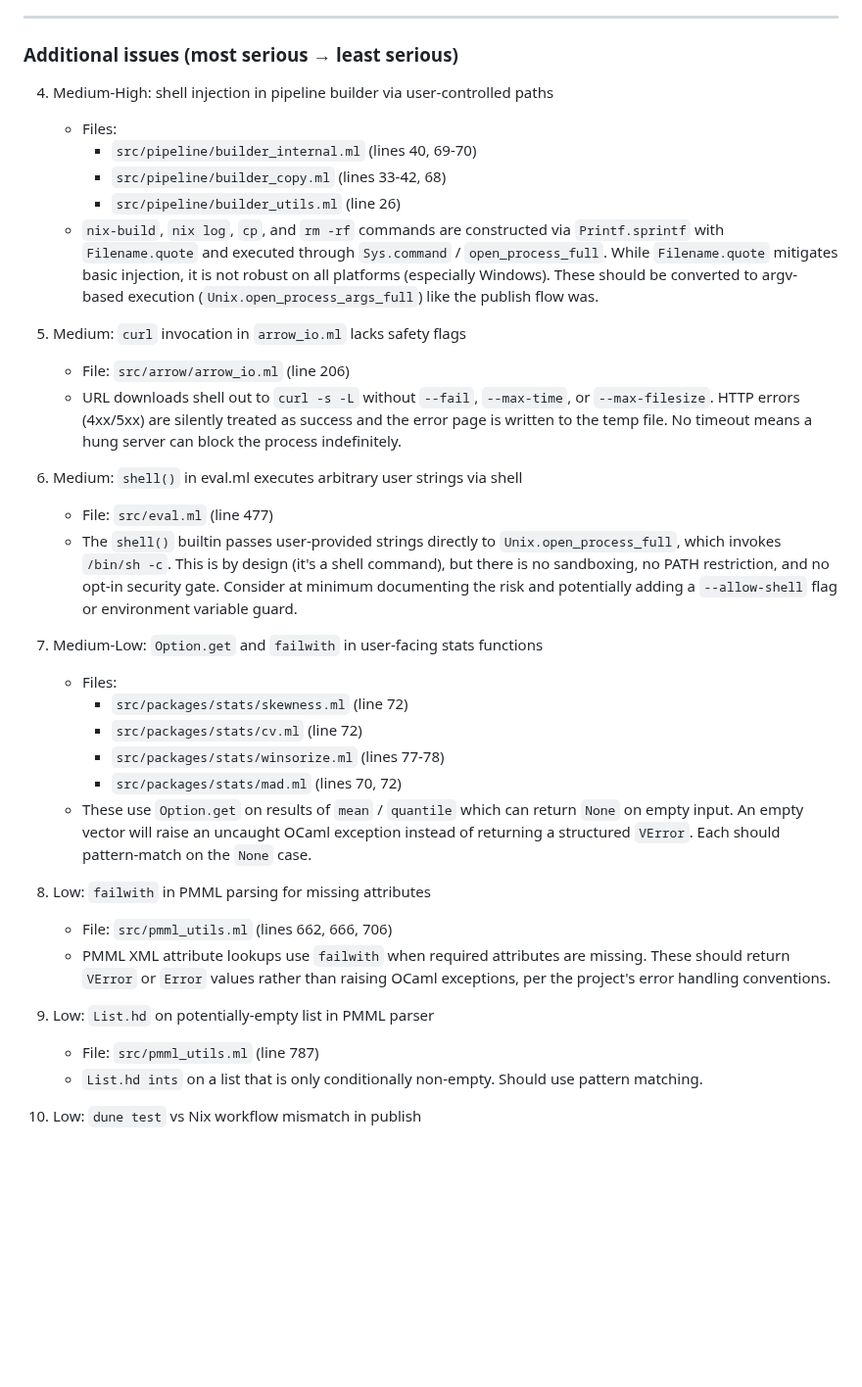
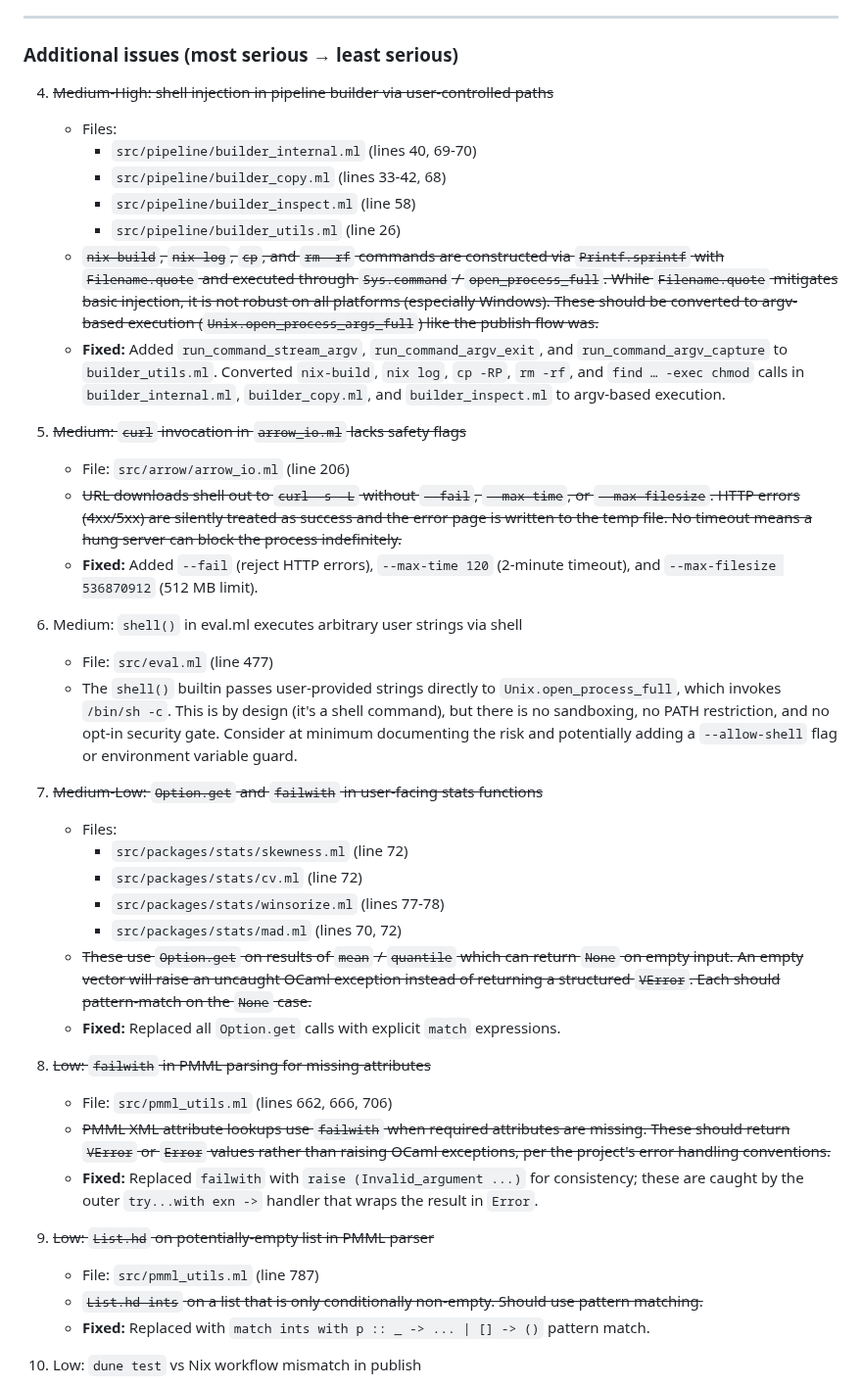
Before and after one commit to b-rodrigues/tlang, a Markdown page: spec-files/debug-for-release.md, the part around one of its changes. Shown at 98% size. Drawn GitHub-style; blank space fills up the shorter version.

Commit message:
docs: update debug-for-release.md with strikethroughs for all newly fixed items
Agent-Logs-Url: https://github.com/b-rodrigues/tlang/sessions/c0cef8fb-8084-40cf-9d77-abefef6fb4f6

Co-authored-by: b-rodrigues <2998834+b-rodrigues@users.noreply.github.com>

```diff
--- a/spec-files/debug-for-release.md
+++ b/spec-files/debug-for-release.md
@@ -25,36 +25,42 @@ Before the next release, these are the main issues I found during a static revie
 
 ### Additional issues (most serious → least serious)
 
-4. Medium-High: shell injection in pipeline builder via user-controlled paths
+4. ~~Medium-High: shell injection in pipeline builder via user-controlled paths~~
    - Files:
      - `src/pipeline/builder_internal.ml` (lines 40, 69-70)
      - `src/pipeline/builder_copy.ml` (lines 33-42, 68)
+     - `src/pipeline/builder_inspect.ml` (line 58)
      - `src/pipeline/builder_utils.ml` (line 26)
-   - `nix-build`, `nix log`, `cp`, and `rm -rf` commands are constructed via `Printf.sprintf` with `Filename.quote` and executed through `Sys.command` / `open_process_full`. While `Filename.quote` mitigates basic injection, it is not robust on all platforms (especially Windows). These should be converted to argv-based execution (`Unix.open_process_args_full`) like the publish flow was.
+   - ~~`nix-build`, `nix log`, `cp`, and `rm -rf` commands are constructed via `Printf.sprintf` with `Filename.quote` and executed through `Sys.command` / `open_process_full`. While `Filename.quote` mitigates basic injection, it is not robust on all platforms (especially Windows). These should be converted to argv-based execution (`Unix.open_process_args_full`) like the publish flow was.~~
+   - **Fixed:** Added `run_command_stream_argv`, `run_command_argv_exit`, and `run_command_argv_capture` to `builder_utils.ml`. Converted `nix-build`, `nix log`, `cp -RP`, `rm -rf`, and `find … -exec chmod` calls in `builder_internal.ml`, `builder_copy.ml`, and `builder_inspect.ml` to argv-based execution.
 
-5. Medium: `curl` invocation in `arrow_io.ml` lacks safety flags
+5. ~~Medium: `curl` invocation in `arrow_io.ml` lacks safety flags~~
    - File: `src/arrow/arrow_io.ml` (line 206)
-   - URL downloads shell out to `curl -s -L` without `--fail`, `--max-time`, or `--max-filesize`. HTTP errors (4xx/5xx) are silently treated as success and the error page is written to the temp file. No timeout means a hung server can block the process indefinitely.
+   - ~~URL downloads shell out to `curl -s -L` without `--fail`, `--max-time`, or `--max-filesize`. HTTP errors (4xx/5xx) are silently treated as success and the error page is written to the temp file. No timeout means a hung server can block the process indefinitely.~~
+   - **Fixed:** Added `--fail` (reject HTTP errors), `--max-time 120` (2-minute timeout), and `--max-filesize 536870912` (512 MB limit).
 
 6. Medium: `shell()` in eval.ml executes arbitrary user strings via shell
    - File: `src/eval.ml` (line 477)
    - The `shell()` builtin passes user-provided strings directly to `Unix.open_process_full`, which invokes `/bin/sh -c`. This is by design (it's a shell command), but there is no sandboxing, no PATH restriction, and no opt-in security gate. Consider at minimum documenting the risk and potentially adding a `--allow-shell` flag or environment variable guard.
 
-7. Medium-Low: `Option.get` and `failwith` in user-facing stats functions
+7. ~~Medium-Low: `Option.get` and `failwith` in user-facing stats functions~~
    - Files:
      - `src/packages/stats/skewness.ml` (line 72)
      - `src/packages/stats/cv.ml` (line 72)
      - `src/packages/stats/winsorize.ml` (lines 77-78)
      - `src/packages/stats/mad.ml` (lines 70, 72)
-   - These use `Option.get` on results of `mean` / `quantile` which can return `None` on empty input. An empty vector will raise an uncaught OCaml exception instead of returning a structured `VError`. Each should pattern-match on the `None` case.
+   - ~~These use `Option.get` on results of `mean` / `quantile` which can return `None` on empty input. An empty vector will raise an uncaught OCaml exception instead of returning a structured `VError`. Each should pattern-match on the `None` case.~~
+   - **Fixed:** Replaced all `Option.get` calls with explicit `match` expressions.
 
-8. Low: `failwith` in PMML parsing for missing attributes
+8. ~~Low: `failwith` in PMML parsing for missing attributes~~
    - File: `src/pmml_utils.ml` (lines 662, 666, 706)
-   - PMML XML attribute lookups use `failwith` when required attributes are missing. These should return `VError` or `Error` values rather than raising OCaml exceptions, per the project's error handling conventions.
+   - ~~PMML XML attribute lookups use `failwith` when required attributes are missing. These should return `VError` or `Error` values rather than raising OCaml exceptions, per the project's error handling conventions.~~
+   - **Fixed:** Replaced `failwith` with `raise (Invalid_argument ...)` for consistency; these are caught by the outer `try...with exn ->` handler that wraps the result in `Error`.
 
-9. Low: `List.hd` on potentially-empty list in PMML parser
+9. ~~Low: `List.hd` on potentially-empty list in PMML parser~~
    - File: `src/pmml_utils.ml` (line 787)
-   - `List.hd ints` on a list that is only conditionally non-empty. Should use pattern matching.
+   - ~~`List.hd ints` on a list that is only conditionally non-empty. Should use pattern matching.~~
+   - **Fixed:** Replaced with `match ints with p :: _ -> ... | [] -> ()` pattern match.
 
 10. Low: `dune test` vs Nix workflow mismatch in publish
     - File: `src/package_manager/release_manager.ml`
```
Also changed, not shown: other parts of spec-files/debug-for-release.md (+3 -3 lines).
